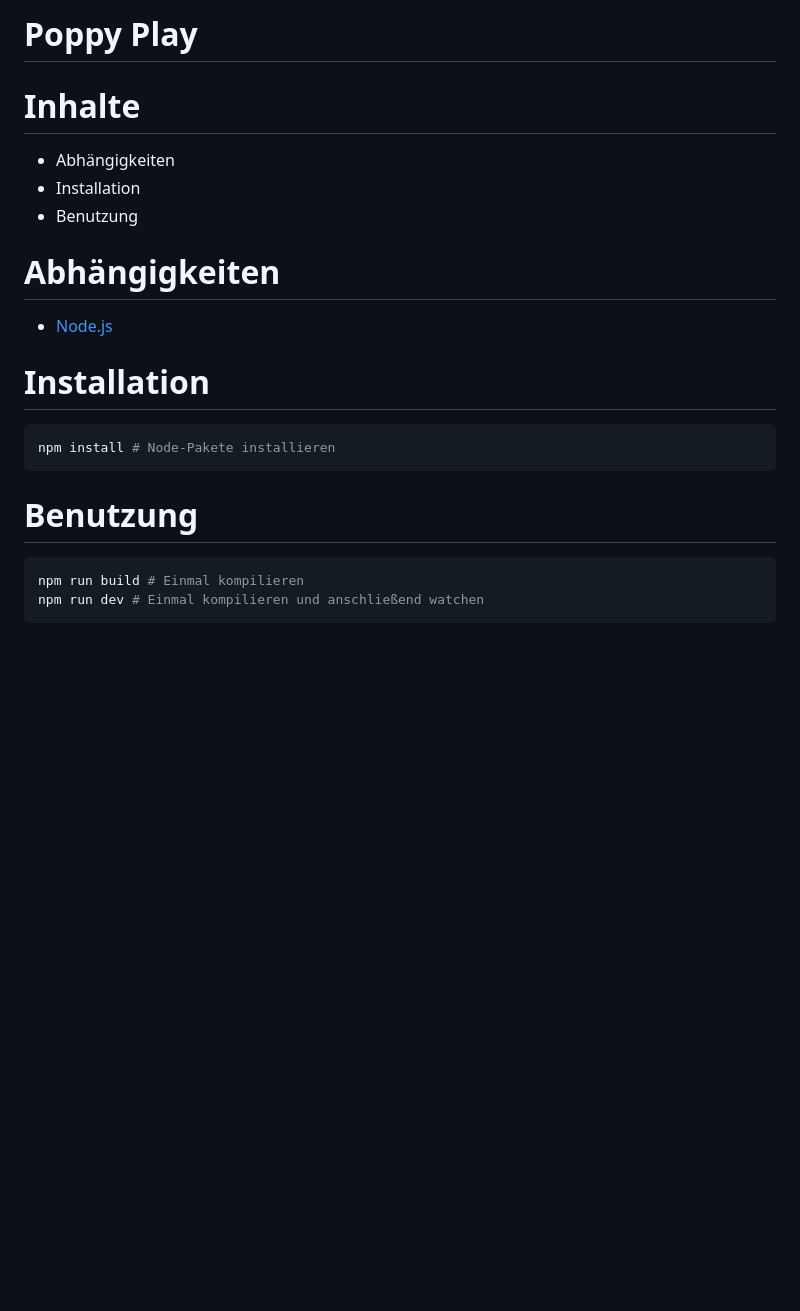
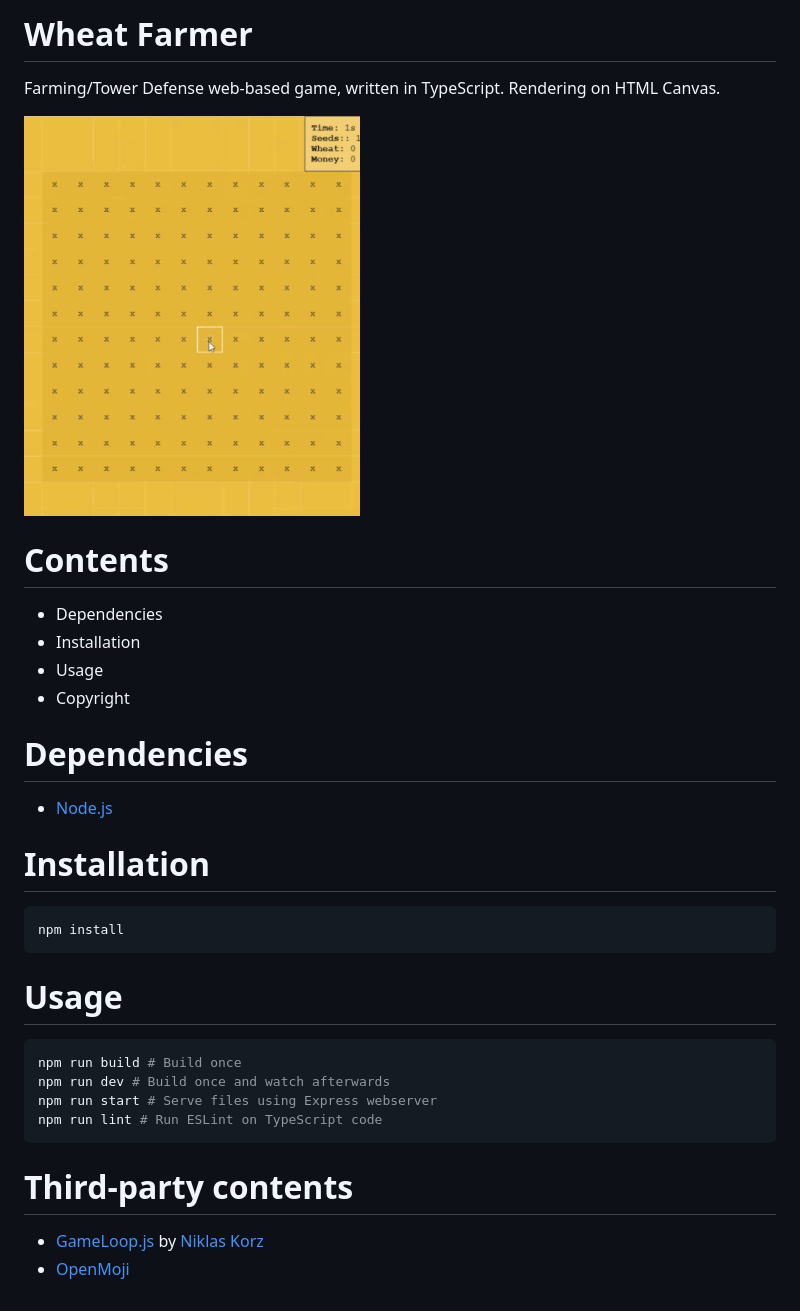
Before and after one commit to alexanderroidl/wheat-farmer, a Markdown page: README.md, the part around the change. Rendered like a GitHub page; pictures changed too: preview.gif (added); blank space fills up the shorter version.

Commit message:
Changed README Added copyright info to code

````diff
--- a/README.md
+++ b/README.md
@@ -1,21 +1,32 @@
-Poppy Play
+Wheat Farmer
 ===
 
-# Inhalte
-* Abhängigkeiten
+Farming/Tower Defense web-based game, written in TypeScript. Rendering on HTML Canvas.
+
+![](preview.gif)
+
+# Contents
+* Dependencies
 * Installation
-* Benutzung
+* Usage
+* Copyright
 
-# Abhängigkeiten
+# Dependencies
 * [Node.js](https://nodejs.org)
 
 # Installation
 ```bash
-npm install # Node-Pakete installieren
+npm install
 ```
 
-# Benutzung
+# Usage
 ```bash
-npm run build # Einmal kompilieren
-npm run dev # Einmal kompilieren und anschließend watchen
+npm run build # Build once
+npm run dev # Build once and watch afterwards
+npm run start # Serve files using Express webserver
+npm run lint # Run ESLint on TypeScript code
 ```
+
+# Third-party contents
+* [GameLoop.js](https://gist.github.com/niklaskorz/2ef312693977e02d3fb4751b28f7d435) by [Niklas Korz](https://gist.github.com/niklaskorz)
+* [OpenMoji](https://openmoji.org/)
````
Also changed, not shown: 4 other files.
